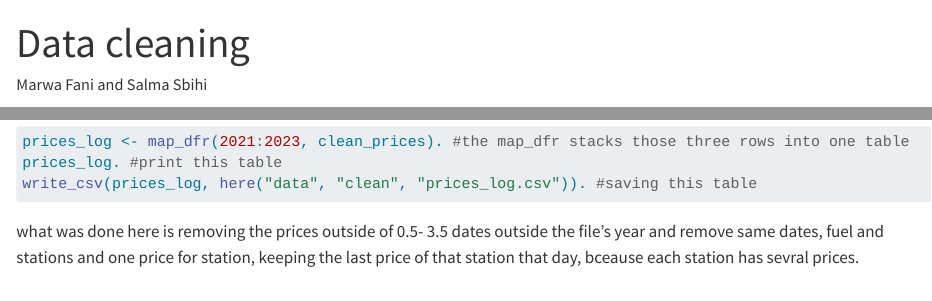
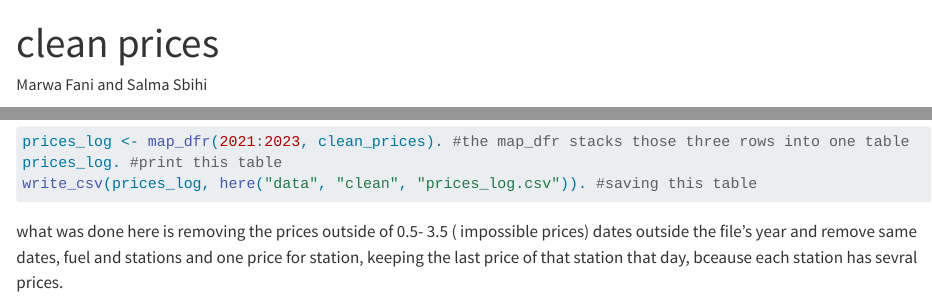
Before and after one commit to fanimarwa-bit/Charm-Prices, a Quarto document (cleaning/clean_prices.qmd): the page in a window 1100 px wide, from its top, and a second part further down, joined at a grey line. Rendered offline with R 4.5, knitr and Pandoc in place of Quarto, with nearby package versions; some code elsewhere in the file could not run offline; long lines of code are wrapped.

Commit message:
just some changes in the title and in the description of what was done

````diff
--- a/cleaning/clean_prices.qmd
+++ b/cleaning/clean_prices.qmd
@@ -1,5 +1,5 @@
 ---
-title: "Data cleaning"
+title: "clean prices"
 author: "Marwa Fani and Salma Sbihi"
 format: html
 ---
@@ -115,7 +115,7 @@ prices_log. #print this table
 write_csv(prices_log, here("data", "clean", "prices_log.csv")). #saving this table
 ```
 
-what was done here is removing the prices outside of 0.5- 3.5
+what was done here is removing the prices outside of 0.5- 3.5 ( impossible prices)
 dates outside the file's year
 and remove same dates, fuel and stations
 and one price for station, keeping the last price of that station that day, bceause each station has sevral prices.
````
